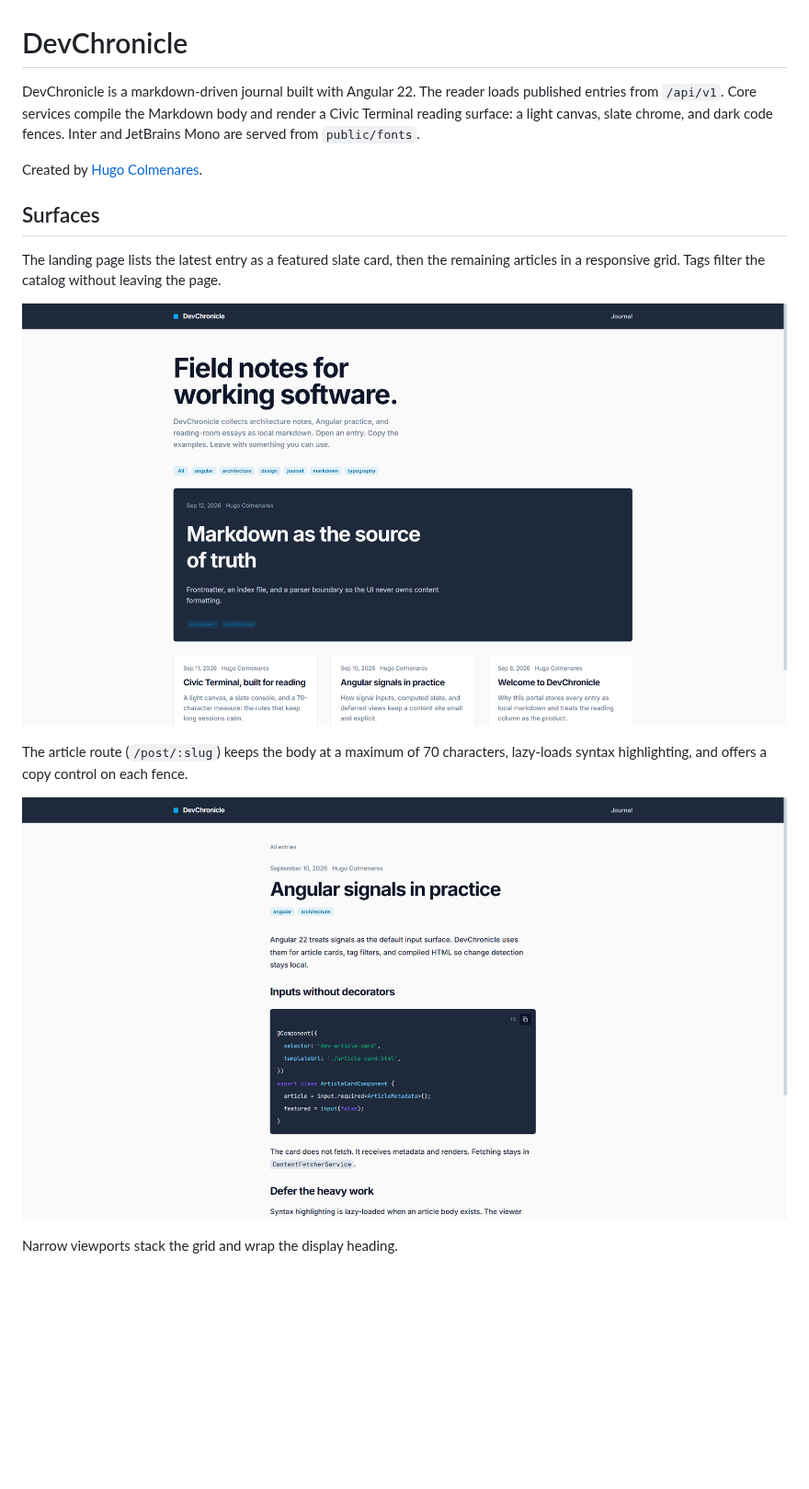
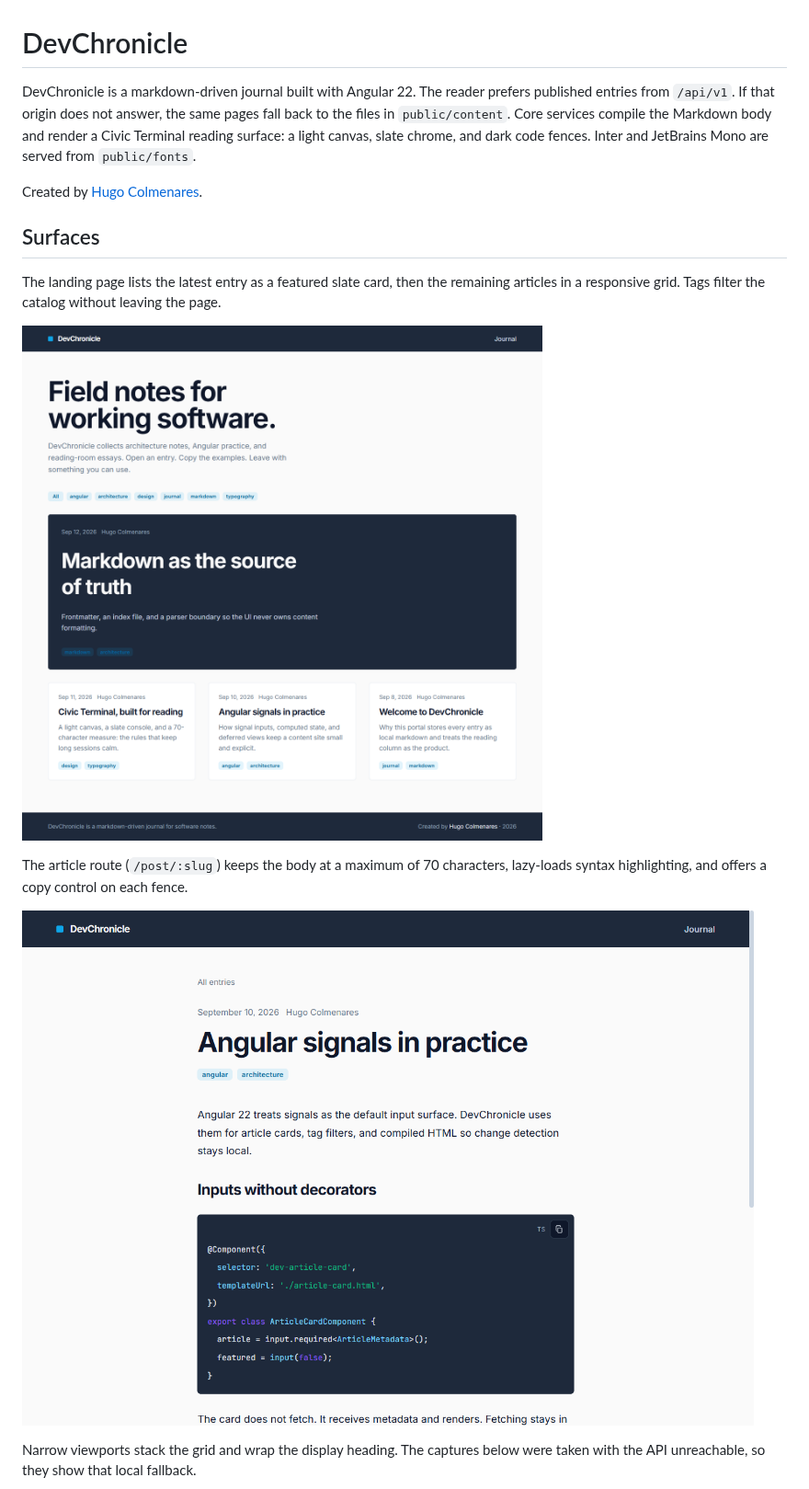
Before and after one commit to HugoFernandoColmenares/DevChronicleApp, a Markdown page: README.md, the part around one of its changes. Shown at 92% size. Drawn GitHub-style; pictures changed too: docs/screenshots/article-desktop.png, docs/screenshots/landing-desktop.png; blank space fills up the shorter version.

Commit message:
This PR adds a static JSON/Markdown fallback to ContentFetcherService when API calls fail, updates technical docs and screenshots, and verifies all Vitest specs.

```diff
--- a/README.md
+++ b/README.md
@@ -1,6 +1,6 @@
 # DevChronicle
 
-DevChronicle is a markdown-driven journal built with Angular 22. The reader loads published entries from `/api/v1`. Core services compile the Markdown body and render a Civic Terminal reading surface: a light canvas, slate chrome, and dark code fences. Inter and JetBrains Mono are served from `public/fonts`.
+DevChronicle is a markdown-driven journal built with Angular 22. The reader prefers published entries from `/api/v1`. If that origin does not answer, the same pages fall back to the files in `public/content`. Core services compile the Markdown body and render a Civic Terminal reading surface: a light canvas, slate chrome, and dark code fences. Inter and JetBrains Mono are served from `public/fonts`.
 
 Created by [Hugo Colmenares](https://github.com/HugoFernandoColmenares).
 
@@ -14,7 +14,7 @@ The article route (`/post/:slug`) keeps the body at a maximum of 70 characters,
 
 ![Article reading view](docs/screenshots/article-desktop.png)
 
-Narrow viewports stack the grid and wrap the display heading.
+Narrow viewports stack the grid and wrap the display heading. The captures below were taken with the API unreachable, so they show that local fallback.
 
 ![Landing page on a narrow viewport](docs/screenshots/landing-mobile.png)
 
```
Also changed, not shown: other parts of README.md (+3 -3 lines), docs/screenshots/landing-mobile.png, 6 other files.
